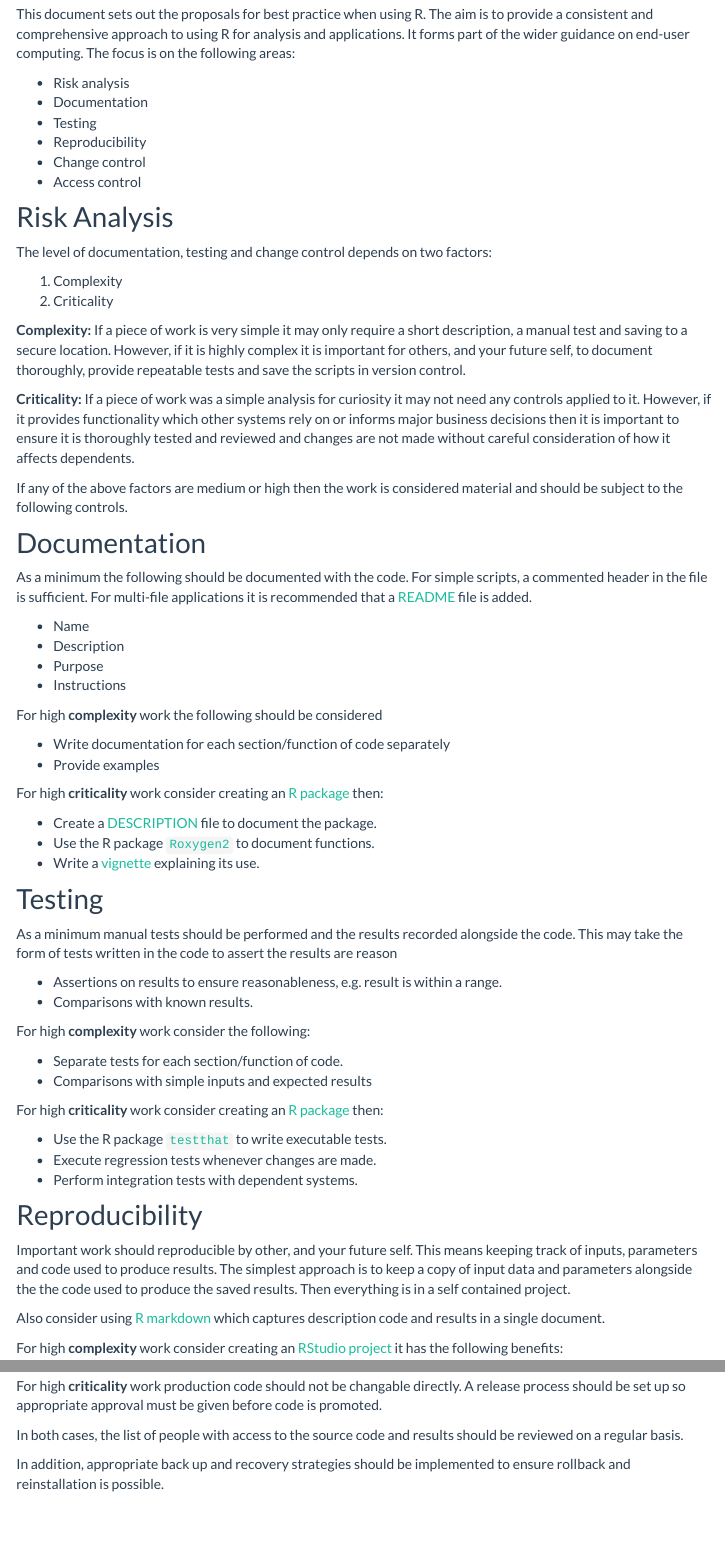
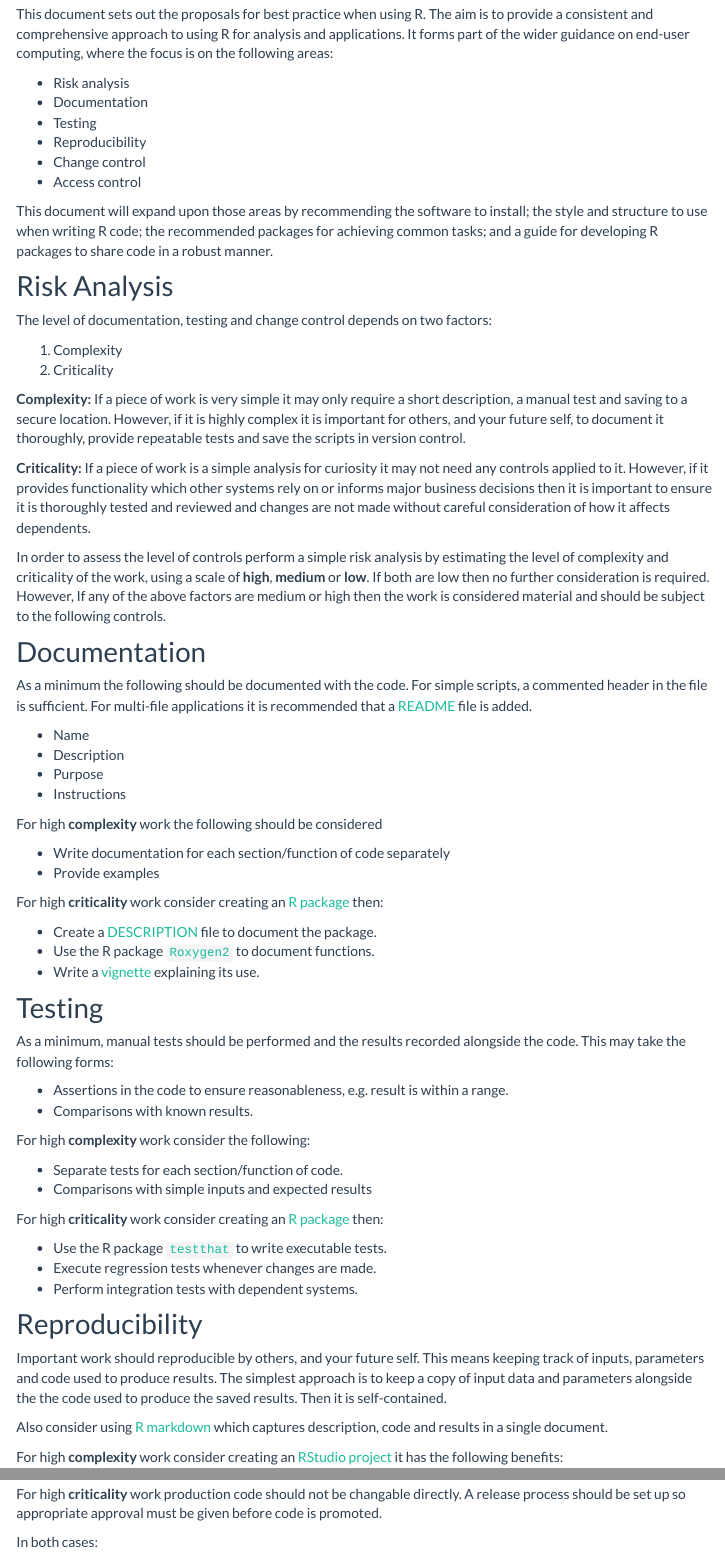
Before and after one commit to ChadGoymer/r-best-practice, an R Markdown document (index.Rmd): the page in a window 1100 px wide, from 140 px down, and a second part further down, joined at a grey line. Rendered offline with R 4.5, knitr and Pandoc, with nearby package versions; menus at the side of the page are left out.

Commit message:
some minor editing to the index page

```diff
--- a/index.Rmd
+++ b/index.Rmd
@@ -4,7 +4,8 @@ title: "R Best Practice"
 
 This document sets out the proposals for best practice when using R. The aim is to provide
 a consistent and comprehensive approach to using R for analysis and applications. It forms
-part of the wider guidance on end-user computing. The focus is on the following areas:
+part of the wider guidance on end-user computing, where the focus is on the following
+areas:
 
  - Risk analysis
  - Documentation
@@ -12,6 +13,10 @@ part of the wider guidance on end-user computing. The focus is on the following
  - Reproducibility
  - Change control
  - Access control
+
+This document will expand upon those areas by recommending the software to install; the
+style and structure to use when writing R code; the recommended packages for achieving
+common tasks; and a guide for developing R packages to share code in a robust manner.
 
 
 ## Risk Analysis
@@ -23,15 +28,18 @@ The level of documentation, testing and change control depends on two factors:
 
 **Complexity:** If a piece of work is very simple it may only require a short
 description, a manual test and saving to a secure location. However, if it is highly
-complex it is important for others, and your future self, to document thoroughly,
+complex it is important for others, and your future self, to document it thoroughly,
 provide repeatable tests and save the scripts in version control.
 
-**Criticality:** If a piece of work was a simple analysis for curiosity it may not
+**Criticality:** If a piece of work is a simple analysis for curiosity it may not
 need any controls applied to it. However, if it provides functionality which other
 systems rely on or informs major business decisions then it is important to ensure
 it is thoroughly tested and reviewed and changes are not made without careful
 consideration of how it affects dependents.
 
+In order to assess the level of controls perform a simple risk analysis by estimating
+the level of complexity and criticality of the work, using a scale of **high**,
+**medium** or **low**. If both are low then no further consideration is required. However,
 If any of the above factors are medium or high then the work is considered material
 and should be subject to the following controls.
 
@@ -64,11 +72,10 @@ For high **criticality** work consider creating an
 
 ## Testing
 
-As a minimum manual tests should be performed and the results recorded alongside the
-code. This may take the form of tests written in the code to assert the results are
-reason
+As a minimum, manual tests should be performed and the results recorded alongside the
+code. This may take the following forms:
 
- - Assertions on results to ensure reasonableness, e.g. result is within a range.
+ - Assertions in the code to ensure reasonableness, e.g. result is within a range.
  - Comparisons with known results.
 
 For high **complexity** work consider the following:
@@ -84,15 +91,16 @@ For high **criticality** work consider creating an
  - Execute regression tests whenever changes are made.
  - Perform integration tests with dependent systems.
 
+
 ## Reproducibility
 
-Important work should reproducible by other, and your future self. This means keeping
+Important work should reproducible by others, and your future self. This means keeping
 track of inputs, parameters and code used to produce results. The simplest approach
 is to keep a copy of input data and parameters alongside the the code used to produce
-the saved results. Then everything is in a self contained project.
+the saved results. Then it is self-contained.
 
 Also consider using [R markdown](r-code-style.html#r-markdown) which captures
-description code and results in a single document.
+description, code and results in a single document.
 
 For high **complexity** work consider creating an
 [RStudio project](r-code-structure.html#projects) it has the following benefits:
@@ -148,8 +156,5 @@ knowledge can change the code.
 For high **criticality** work production code should not be changable directly. A release
 process should be set up so appropriate approval must be given before code is promoted.
 
-In both cases, the list of people with access to the source code and results should be
-reviewed on a regular basis.
+In both cases:
 
-In addition, appropriate back up and recovery strategies should be implemented to ensure
-rollback and reinstallation is possible.
```
Also changed, not shown: index.Rmd (12 more changed lines), 1 other file.
